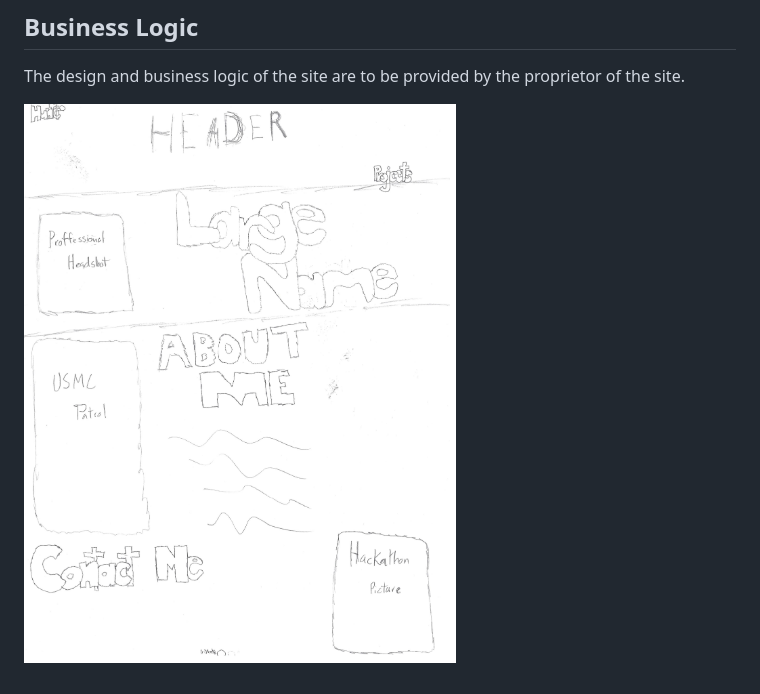
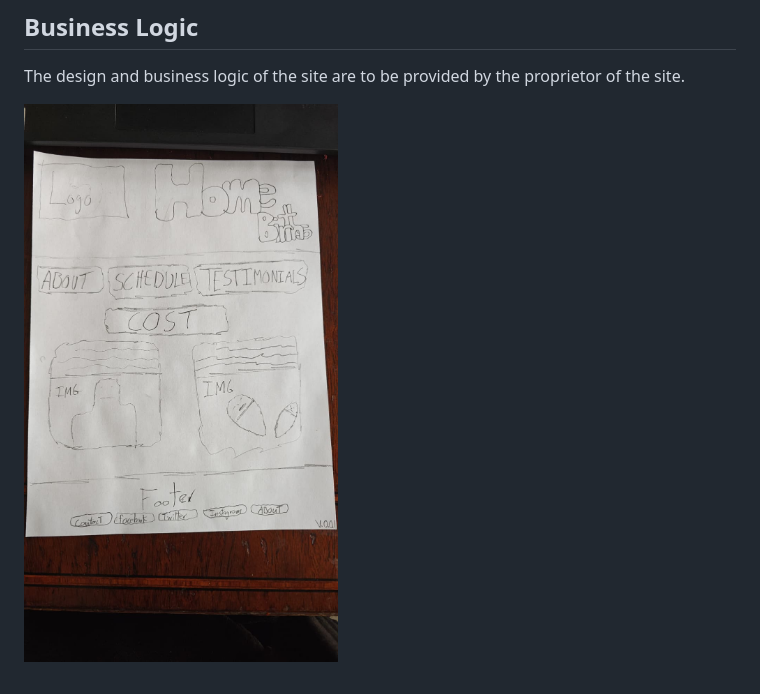
Before and after one commit to djhunter67/sundayLifeServices, a Markdown page: README.md, the part around the change. Rendered like a GitHub page; pictures changed too: static/imgs/first_iter_SLS_site.jpeg (added).

Commit message:
add: v.0 landing page sketch

```diff
--- a/README.md
+++ b/README.md
@@ -11,4 +11,4 @@ The backend will be written in `Rust`.  The `Actix-web` is the web server.  This
 The design and business logic of the site are to be provided by the proprietor of the site.
 
 
-![Hand sketched design](./static/imgs/design_sketch.png)
+![Hand sketched design](./static/imgs/first_iter_SLS_site.jpeg)
```
